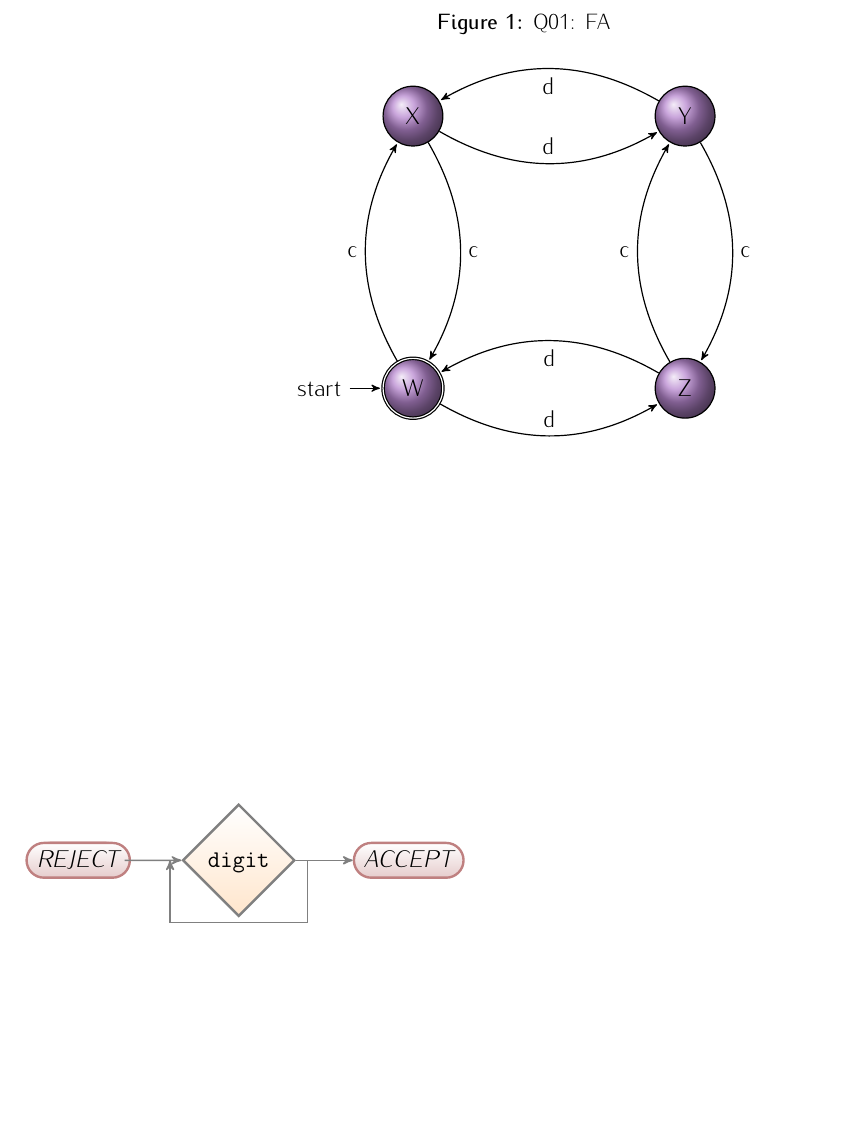
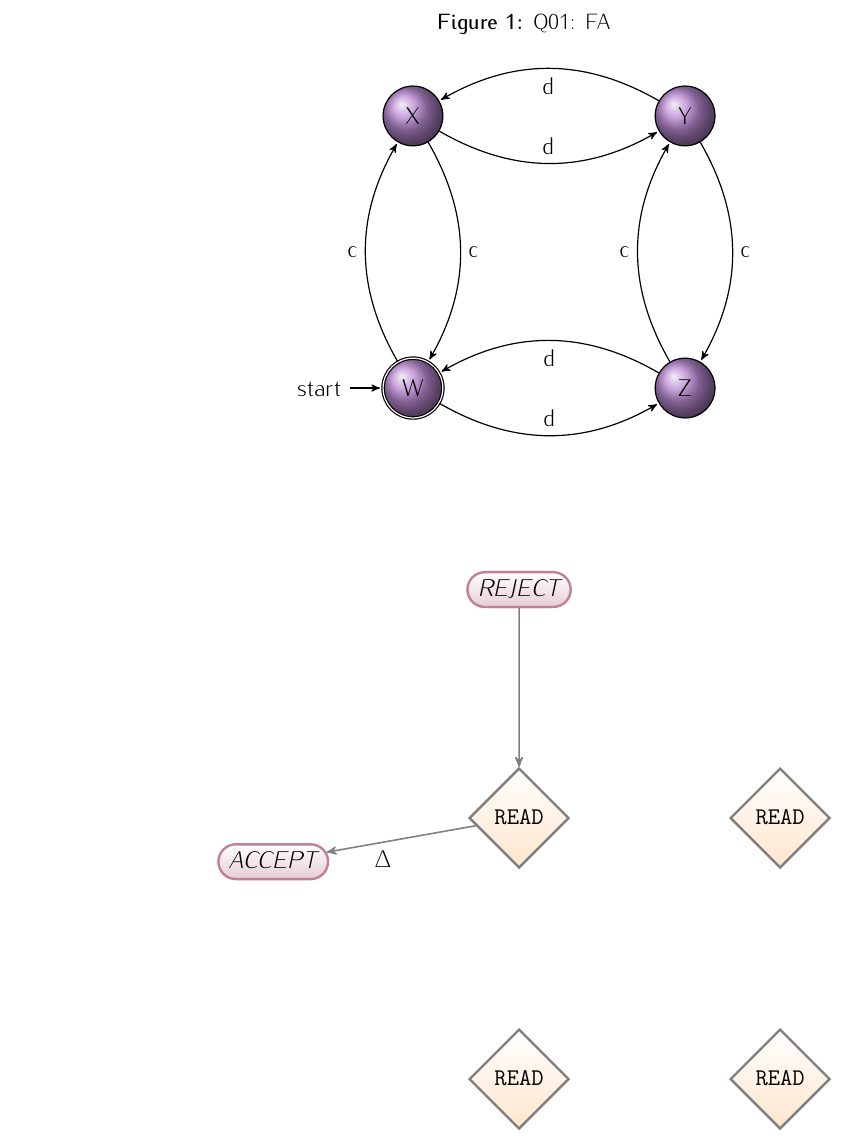
Before and after one commit to trentonknight/CS375-WK7, a LaTeX document (Mansfield-CS375-WK7.tex): part of page 2 of 2, cut so that both start at the same text, the shorter picture padded with empty space. Compiled offline with pdfLaTeX.

Commit message:
modified:   Mansfield-CS375-WK7.tex

```diff
--- a/Mansfield-CS375-WK7.tex
+++ b/Mansfield-CS375-WK7.tex
@@ -24,11 +24,11 @@
     minimum size=6mm,
     % The border:
     very thick,
-    draw=red!50!black!50,         % 50% red and 50% black,
+    draw=purple!70!black!50,         % 50% red and 50% black,
                                   % and that mixed with 50% white
     % The filling:
     top color=white,              % a shading that is white at the top...
-    bottom color=red!50!black!20, % and something else at the bottom
+    bottom color=purple!70!black!20, % and something else at the bottom
     % Font
     font=\itshape
   },
@@ -70,35 +70,35 @@
 \end{center}
 \end{figure}
 
+
 \begin{figure}
-\begin{tikzpicture}[
+\begin{center}
+\begin{tikzpicture}[node distance=2.8cm,
         point/.style={coordinate},>=stealth',thick,draw=black!50,
         tip/.style={->,shorten >=0.007pt},every join/.style={rounded corners},
         hv path/.style={to path={-| (\tikztotarget)}},
         vh path/.style={to path={|- (\tikztotarget)}},
         text height=1.5ex,text depth=.25ex % align text horizontally
     ]
+    %Standard Pushdown Symbols
+   \node (start) [nonterminal]                            {START};
+   \node (reject) [nonterminal]                          {REJECT};
+   \node (accept) [nonterminal,left=of W]         {ACCEPT};
+   %You will need multiple READ Nodes with a varity of names.
+   \node (W) [terminal,below=of start]                {READ};
+   \node (X) [terminal,right=of W]                      {READ};
+   \node (Y) [terminal,below=of X]                     {READ};
+   \node (Z) [terminal,below=of W]                     {READ};
+   \path (start)   edge[->] (W)  %  simple edges
+             (W) edge[->]node[pos=0.62, below]{$\Delta$}(accept);
 
-   \node (start)   [nonterminal]                        {START};
-   \node (reject)   [nonterminal]                        {REJECT};
-   \node (read) [terminal,right=of start]           {digit};
-   \node (accept)     [nonterminal,right=of read]         {ACCEPT};
-   \path (start)   edge[->] (read)  %  simple edges
-             (read) edge[->] (accept);
-   \draw [->]
-     %  start right of digit.east, that is, at the point that is the
-     %  linear combination of digit.east and the vector (2mm,0pt). We
-     %  use the ($ ... $) notation for computing linear combinations
-     ($ (read.east) + (2mm,0) $)
-     %  Now go down
-     -- ++(0,-1.1)
-     %  And back to the left of digit.west
-     -| ($ (read.west) - (2mm,0) $);
+
 \end{tikzpicture}
-
+\end{center}
 \end{figure}
 
 
 
 
+
 \end{document}
```
Also changed, not shown: Mansfield-CS375-WK7.pdf, 2 other files.
